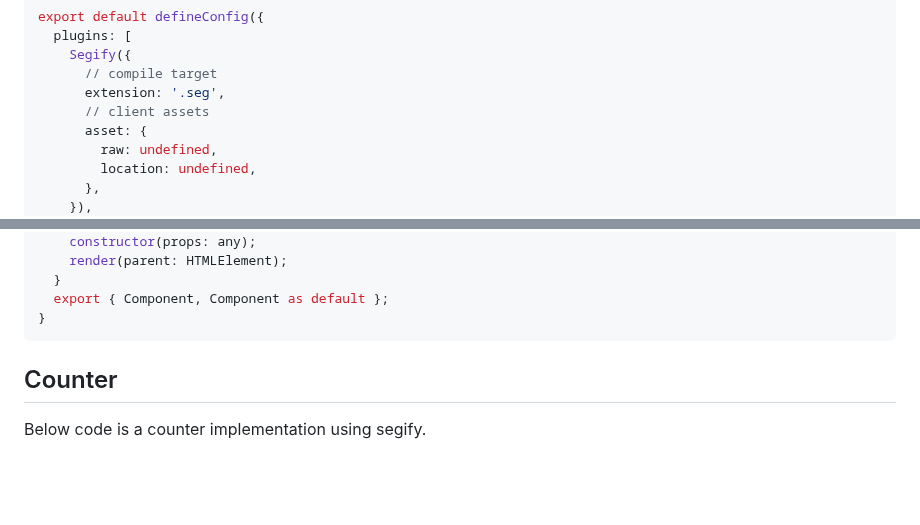
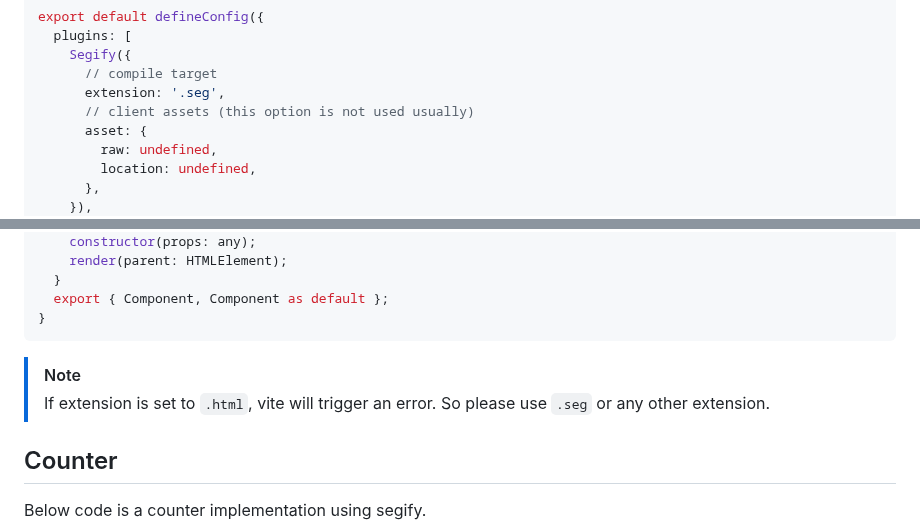
Before and after one commit to do4ng/segify, a Markdown page: README.md, 2 parts joined by grey strips. Rendered like a GitHub page; blank space fills up the shorter version.

Commit message:
docs: add comments

````diff
--- a/README.md
+++ b/README.md
@@ -71,7 +71,7 @@ export default defineConfig({
     Segify({
       // compile target
       extension: '.seg',
-      // client assets
+      // client assets (this option is not used usually)
       asset: {
         raw: undefined,
         location: undefined,
@@ -96,6 +96,9 @@ declare module '*.seg' {
   export { Component, Component as default };
 }
 ```
+
+> [!NOTE]
+> If extension is set to `.html`, vite will trigger an error. So please use `.seg` or any other extension.
 
 ## Counter
 
````
